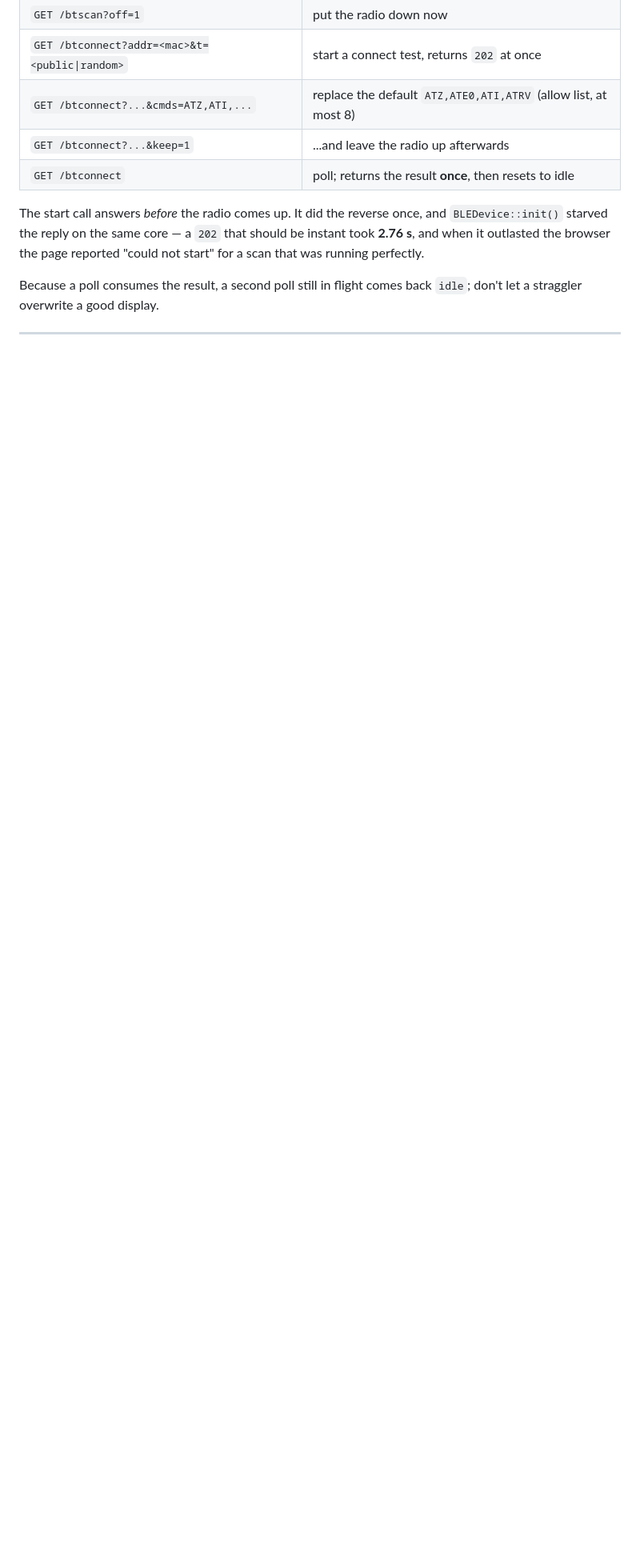
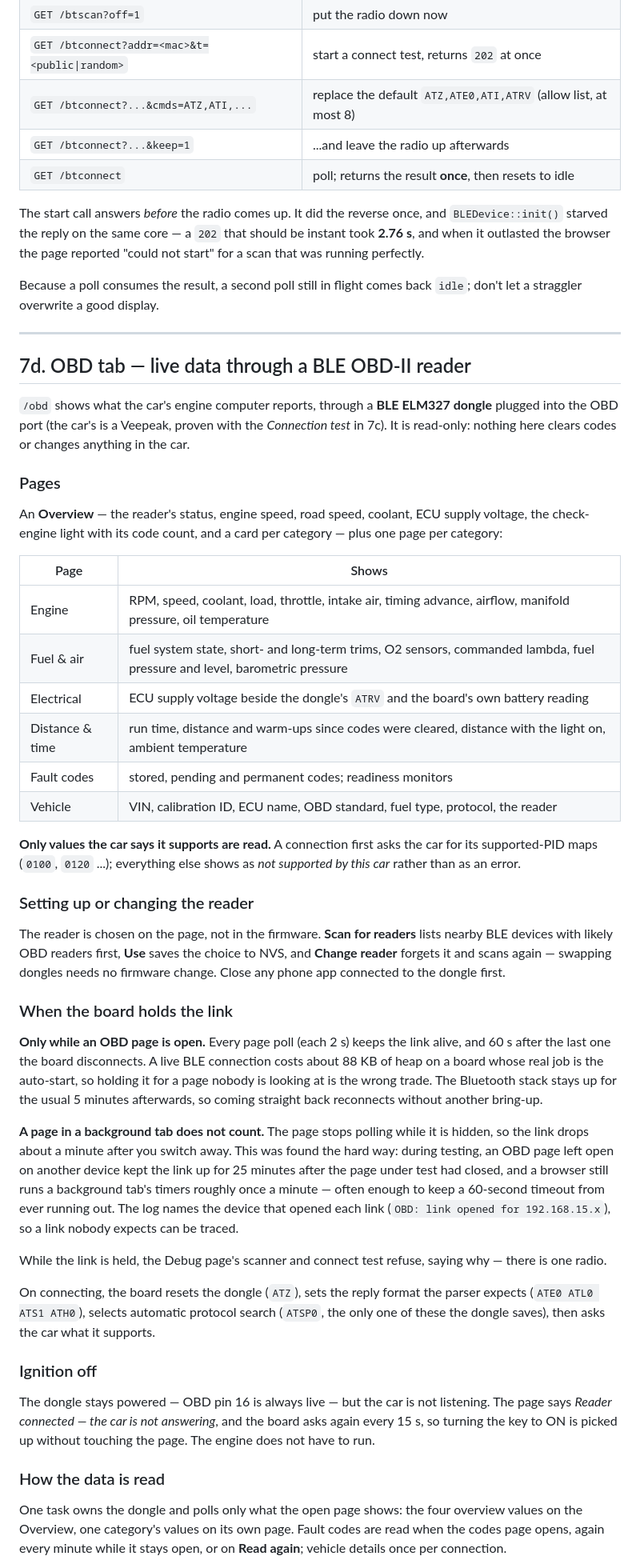
Before and after one commit to SixOfFive/2009_kia_spectra, a Markdown page: esp32-s3/docs/voltage-monitor.md, the part around one of its changes. Shown at 80% size. Drawn GitHub-style; blank space fills up the shorter version.

Commit message:
docs: document the OBD tab
esp32-s3/docs/voltage-monitor.md gains section 7d, covering what the pages
cannot say for themselves:

  * what each page shows, and that only supported PIDs are read;
  * picking or changing the reader, and that it is stored, not compiled in;
  * when the board holds the link -- only while a page polls, dropped 60 s
    after -- and why: a held link costs ~88 KB of heap;
  * that a background tab does not count, and the 25-minute link a page left
    open elsewhere held before the page learned to stop polling when hidden;
  * ignition off: the dongle stays powered, the car does not answer, and the
    board re-asks every 15 s;
  * how the data is read, the host-side parser test command, and how to add
    a value or a page;
  * the API, including /obdstate, which observes without keeping the link up.

Co-Authored-By: Claude Opus 5 <noreply@anthropic.com>

```diff
--- a/esp32-s3/docs/voltage-monitor.md
+++ b/esp32-s3/docs/voltage-monitor.md
@@ -523,3 +523,74 @@ Because a poll consumes the result, a second poll still in flight comes back
 
 ---
 
+## 7d. OBD tab &mdash; live data through a BLE OBD-II reader
+
+`/obd` shows what the car's engine computer reports, through a **BLE ELM327
+dongle** plugged into the OBD port (the car's is a Veepeak, proven with the
+*Connection test* in 7c). It is read-only: nothing here clears codes or changes
+anything in the car.
+
+### Pages
+
+An **Overview** &mdash; the reader's status, engine speed, road speed, coolant,
+ECU supply voltage, the check-engine light with its code count, and a card per
+category &mdash; plus one page per category:
+
+| Page | Shows |
+|---|---|
+| Engine | RPM, speed, coolant, load, throttle, intake air, timing advance, airflow, manifold pressure, oil temperature |
+| Fuel &amp; air | fuel system state, short- and long-term trims, O2 sensors, commanded lambda, fuel pressure and level, barometric pressure |
+| Electrical | ECU supply voltage beside the dongle's `ATRV` and the board's own battery reading |
+| Distance &amp; time | run time, distance and warm-ups since codes were cleared, distance with the light on, ambient temperature |
+| Fault codes | stored, pending and permanent codes; readiness monitors |
+| Vehicle | VIN, calibration ID, ECU name, OBD standard, fuel type, protocol, the reader |
+
+**Only values the car says it supports are read.** A connection first asks the car
+for its supported-PID maps (`0100`, `0120` ...); everything else shows as *not
+supported by this car* rather than as an error.
+
+### Setting up or changing the reader
+
+The reader is chosen on the page, not in the firmware. **Scan for readers** lists
+nearby BLE devices with likely OBD readers first, **Use** saves the choice to NVS,
+and **Change reader** forgets it and scans again &mdash; swapping dongles needs no
+firmware change. Close any phone app connected to the dongle first.
+
+### When the board holds the link
+
+**Only while an OBD page is open.** Every page poll (each 2&nbsp;s) keeps the link
+alive, and 60&nbsp;s after the last one the board disconnects. A live BLE
+connection costs about 88&nbsp;KB of heap on a board whose real job is the
+auto-start, so holding it for a page nobody is looking at is the wrong trade. The
+Bluetooth stack stays up for the usual 5&nbsp;minutes afterwards, so coming straight
+back reconnects without another bring-up.
+
+**A page in a background tab does not count.** The page stops polling while it is
+hidden, so the link drops about a minute after you switch away. This was found the
+hard way: during testing, an OBD page left open on another device kept the link
+up for 25&nbsp;minutes after the page under test had closed, and a browser still
+runs a background tab's timers roughly once a minute &mdash; often enough to keep a
+60-second timeout from ever running out. The log names the device that opened each
+link (`OBD: link opened for 192.168.15.x`), so a link nobody expects can be traced.
+
+While the link is held, the Debug page's scanner and connect test refuse, saying
+why &mdash; there is one radio.
+
+On connecting, the board resets the dongle (`ATZ`), sets the reply format the parser
+expects (`ATE0 ATL0 ATS1 ATH0`), selects automatic protocol search (`ATSP0`, the only
+one of these the dongle saves), then asks the car what it supports.
+
+### Ignition off
+
+The dongle stays powered &mdash; OBD pin&nbsp;16 is always live &mdash; but the car
+is not listening. The page says *Reader connected &mdash; the car is not answering*,
+and the board asks again every 15&nbsp;s, so turning the key to ON is picked up
+without touching the page. The engine does not have to run.
+
+### How the data is read
+
+One task owns the dongle and polls only what the open page shows: the four overview
+values on the Overview, one category's values on its own page. Fault codes are read
+when the codes page opens, again every minute while it stays open, or on **Read
+again**; vehicle details once per connection.
+
```
Also changed, not shown: other parts of esp32-s3/docs/voltage-monitor.md (+27 -0 lines).
